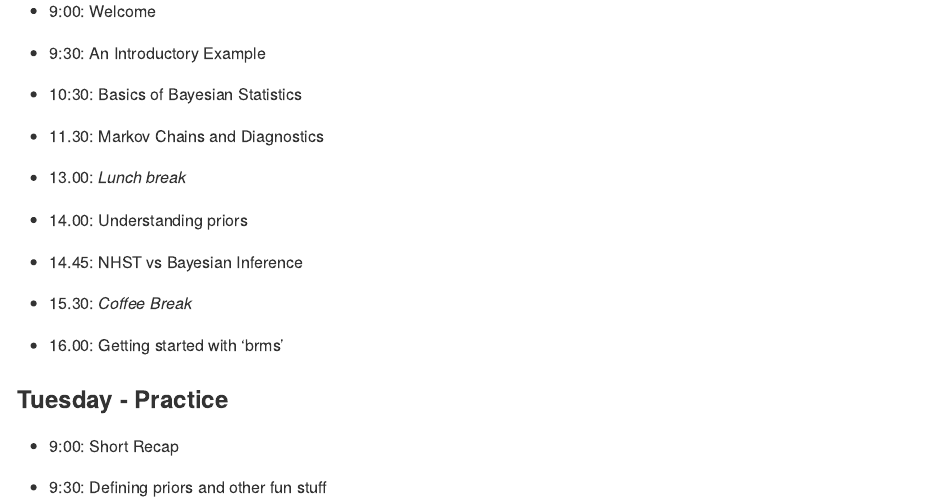
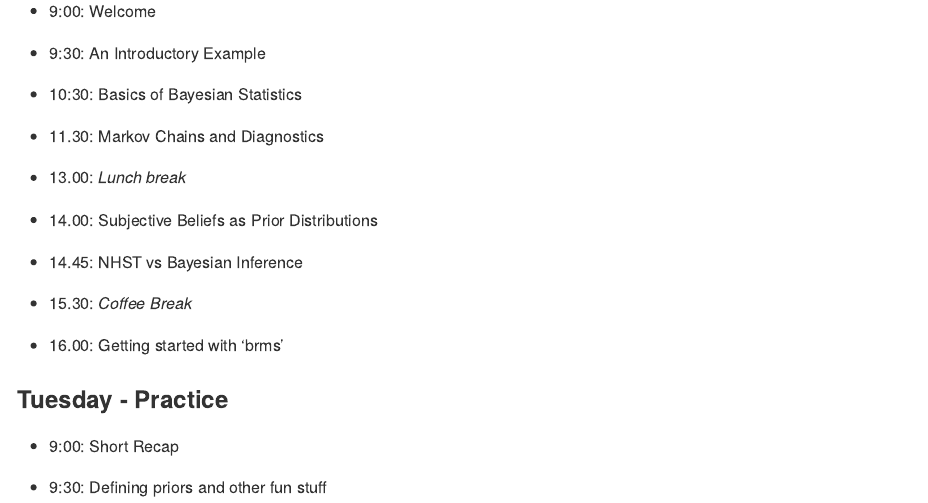
Before and after one commit to masurp/workshop_bayes, an R Markdown document (readme.rmd): the page in a window 1100 px wide, from 1190 px down. The pictures show the output file readme.md that the author committed with the source, drawn offline in the style of GitHub.

Commit message:
Update readme.

```diff
--- a/readme.rmd
+++ b/readme.rmd
@@ -47,7 +47,7 @@ For this 2-day workshop, I expect you...
 
 - 13.00: _Lunch break_
 
-- 14.00: Understanding priors
+- 14.00: Subjective Beliefs as Prior Distributions
 
 - 14.45: NHST vs Bayesian Inference
 
```
Also changed, not shown: readme.md.
